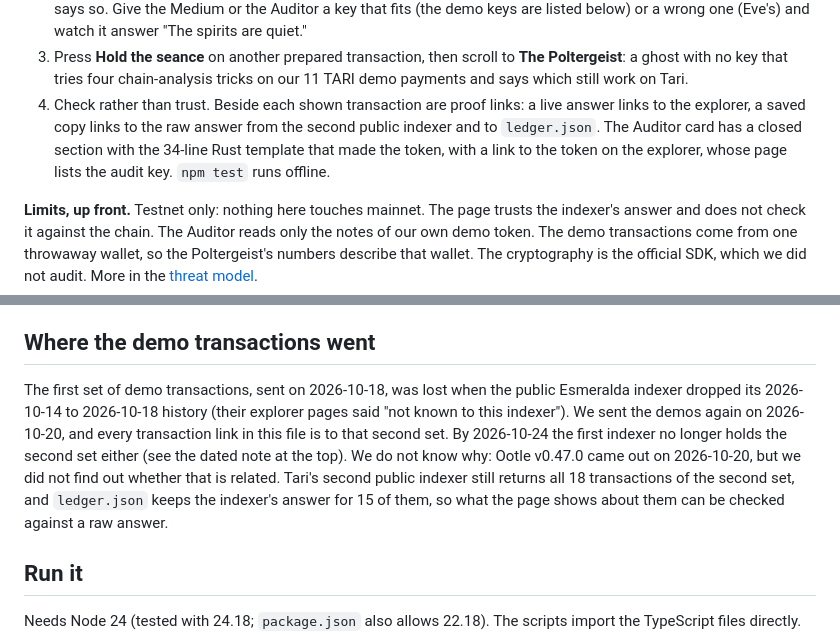
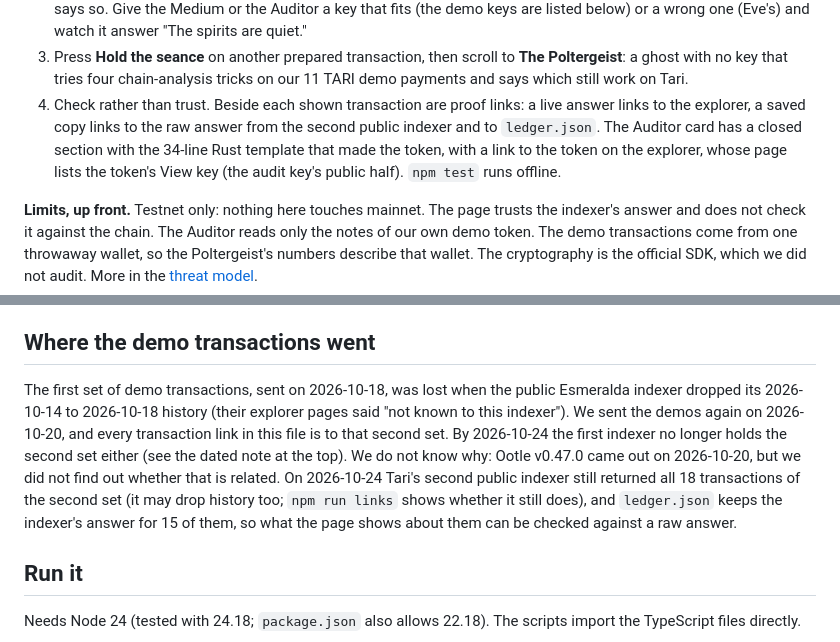
Before and after one commit to Kylne700/seance, a Markdown page: README.md, 2 parts joined by grey strips. Drawn GitHub-style.

Commit message:
README: date the second-indexer claim, say the explorer shows the audit key's public half
Why: the review's follow-up pass found two sentences that read as stronger than
what was checked. "Tari's second public indexer still returns all 18" had no
date, but that indexer is a stale mirror that may drop history too, and the
quickstart said the token's explorer page "lists the audit key" when it lists the
View key, which is only the audit key's public half (the secret half stays with
the Auditor card). Both now say what was seen, and when.

Co-Authored-By: Claude Sonnet 5.5 <noreply@anthropic.com>

```diff
--- a/README.md
+++ b/README.md
@@ -13,7 +13,7 @@ Seance reads real Tari Esmeralda transactions in your browser and shows, side by
 1. Open <https://kylne700.github.io/seance/>. A saved real transaction (demo 1) is already on the table, labelled as a saved copy. **The Stranger** shows what anyone can read from it. **The Medium**, with Bob's view key, has read 0.00031415 SEANCE and the memo "Midnight at the old crypt. Come alone." **The Auditor**, with the demo token's audit key, has counted both sealed notes (0.00031415 and 0.00018585 SEANCE) and cannot open the memos. **What still leaks**, under the cards, lists what stays public.
 2. Press **Summon a recent transaction**, or paste any Esmeralda transaction id and press **Look at it**. That asks the live indexer, and the Stranger shows the real public fields of that transaction. If the indexer's latest transactions hold no private transfer (the testnet is sometimes quiet), the page shows a recorded one from 2026-10-20 instead and says so. Give the Medium or the Auditor a key that fits (the demo keys are listed below) or a wrong one (Eve's) and watch it answer "The spirits are quiet."
 3. Press **Hold the seance** on another prepared transaction, then scroll to **The Poltergeist**: a ghost with no key that tries four chain-analysis tricks on our 11 TARI demo payments and says which still work on Tari.
-4. Check rather than trust. Beside each shown transaction are proof links: a live answer links to the explorer, a saved copy links to the raw answer from the second public indexer and to `ledger.json`. The Auditor card has a closed section with the 34-line Rust template that made the token, with a link to the token on the explorer, whose page lists the audit key. `npm test` runs offline.
+4. Check rather than trust. Beside each shown transaction are proof links: a live answer links to the explorer, a saved copy links to the raw answer from the second public indexer and to `ledger.json`. The Auditor card has a closed section with the 34-line Rust template that made the token, with a link to the token on the explorer, whose page lists the token's View key (the audit key's public half). `npm test` runs offline.
 
 **Limits, up front.** Testnet only: nothing here touches mainnet. The page trusts the indexer's answer and does not check it against the chain. The Auditor reads only the notes of our own demo token. The demo transactions come from one throwaway wallet, so the Poltergeist's numbers describe that wallet. The cryptography is the official SDK, which we did not audit. More in the [threat model](#threat-model).
 
@@ -41,7 +41,7 @@ If the indexer cannot be reached (network error, no answer in 8 s, a 5xx or a 42
 
 ## Where the demo transactions went
 
-The first set of demo transactions, sent on 2026-10-18, was lost when the public Esmeralda indexer dropped its 2026-10-14 to 2026-10-18 history (their explorer pages said "not known to this indexer"). We sent the demos again on 2026-10-20, and every transaction link in this file is to that second set. By 2026-10-24 the first indexer no longer holds the second set either (see the dated note at the top). We do not know why: Ootle v0.47.0 came out on 2026-10-20, but we did not find out whether that is related. Tari's second public indexer still returns all 18 transactions of the second set, and `ledger.json` keeps the indexer's answer for 15 of them, so what the page shows about them can be checked against a raw answer.
+The first set of demo transactions, sent on 2026-10-18, was lost when the public Esmeralda indexer dropped its 2026-10-14 to 2026-10-18 history (their explorer pages said "not known to this indexer"). We sent the demos again on 2026-10-20, and every transaction link in this file is to that second set. By 2026-10-24 the first indexer no longer holds the second set either (see the dated note at the top). We do not know why: Ootle v0.47.0 came out on 2026-10-20, but we did not find out whether that is related. On 2026-10-24 Tari's second public indexer still returned all 18 transactions of the second set (it may drop history too; `npm run links` shows whether it still does), and `ledger.json` keeps the indexer's answer for 15 of them, so what the page shows about them can be checked against a raw answer.
 
 ## Run it
 
```
